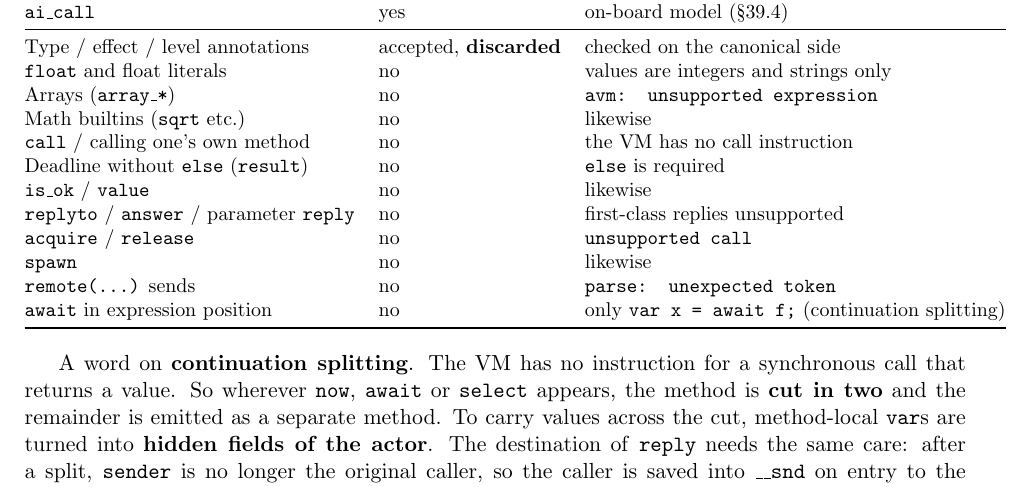
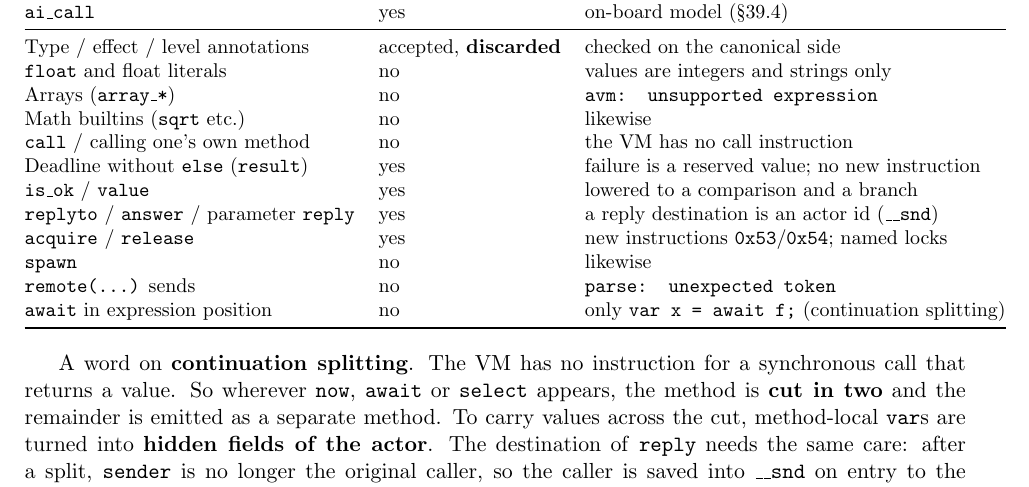
Before and after one commit to yaskodama/abclcp, a LaTeX paper (docs/aipl_guide_en.tex): part of page 30 of 45, cut so that both start at the same text. Compiled offline with pdfLaTeX.

Commit message:
案内書 第39章: .avm 経路の対応表を更新（第3段）
Pi 3 の .avm 経路で、これまで × だった4行が ○ になった。

- else を書かない期限（result<tau>）: 失敗は予約値。命令は増えていない
- is_ok / value: 比較と分岐に落とす
- replyto / answer / 引数型 reply: 返信先＝アクター番号（__snd）
- acquire / release: 新命令 0x53/0x54。名前つき錠

日英とも同じ4行を直した。

Co-Authored-By: Claude Opus 5 (1M context) <noreply@anthropic.com>
Claude-Session: https://claude.ai/code/session_01VtQt5rHMw6L4WkqVcC2jNe

```diff
--- a/docs/aipl_guide_en.tex
+++ b/docs/aipl_guide_en.tex
@@ -1960,10 +1960,10 @@ Type / effect / level annotations & accepted, \textbf{discarded} & checked on th
 Arrays (\texttt{array\_*}) & no & \texttt{avm: unsupported expression} \\
 Math builtins (\texttt{sqrt} etc.) & no & likewise \\
 \texttt{call} / calling one's own method & no & the VM has no call instruction \\
-Deadline without \texttt{else} (\ty{result}) & no & \texttt{else} is required \\
-\texttt{is\_ok} / \texttt{value} & no & likewise \\
-\texttt{replyto} / \texttt{answer} / parameter \texttt{reply} & no & first-class replies unsupported \\
-\texttt{acquire} / \texttt{release} & no & \texttt{unsupported call} \\
+Deadline without \texttt{else} (\ty{result}) & yes & failure is a reserved value; no new instruction \\
+\texttt{is\_ok} / \texttt{value} & yes & lowered to a comparison and a branch \\
+\texttt{replyto} / \texttt{answer} / parameter \texttt{reply} & yes & a reply destination is an actor id (\texttt{\_\_snd}) \\
+\texttt{acquire} / \texttt{release} & yes & new instructions \texttt{0x53}/\texttt{0x54}; named locks \\
 \texttt{spawn} & no & likewise \\
 \texttt{remote(...)} sends & no & \texttt{parse: unexpected token} \\
 \texttt{await} in expression position & no & only \texttt{var x = await f;} (continuation splitting) \\
```
Also changed, not shown: docs/aipl_guide_ja.tex (+4 -4 lines).
